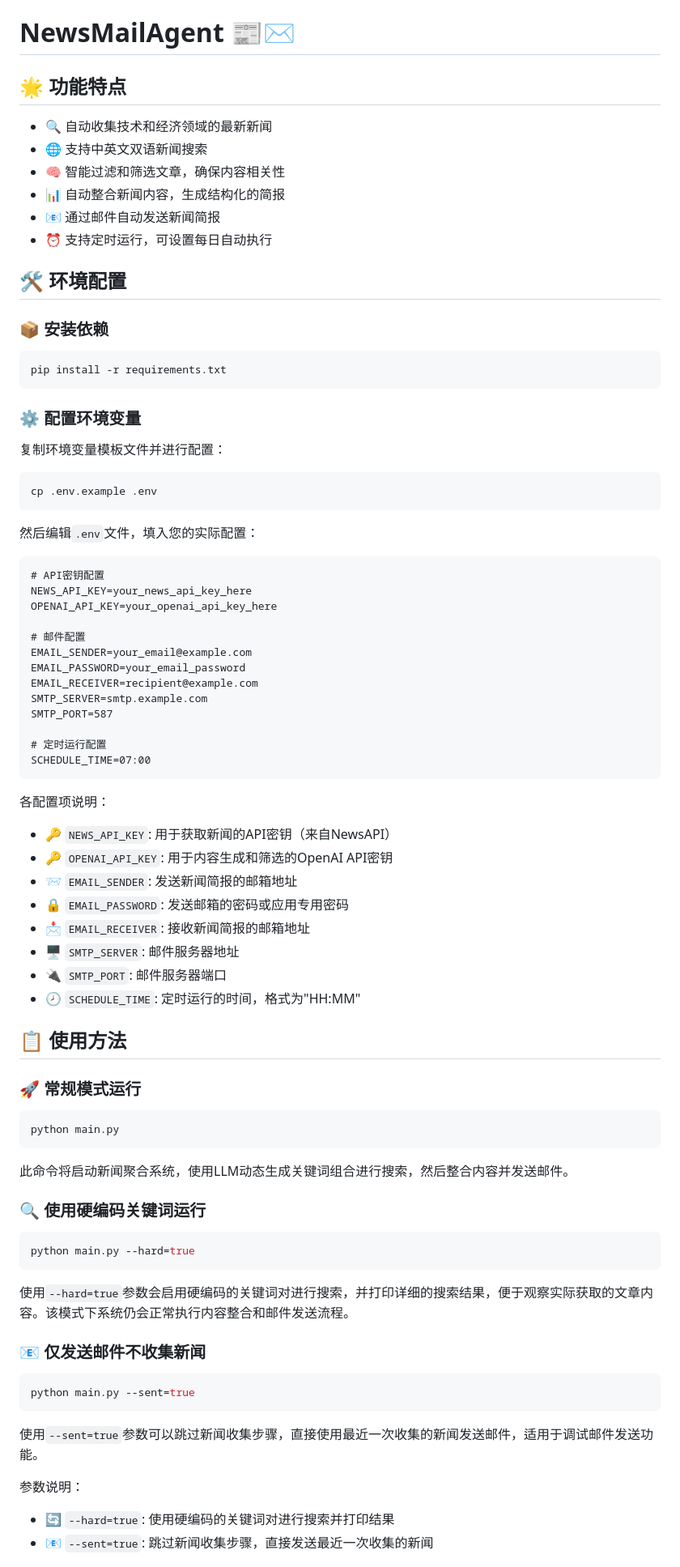
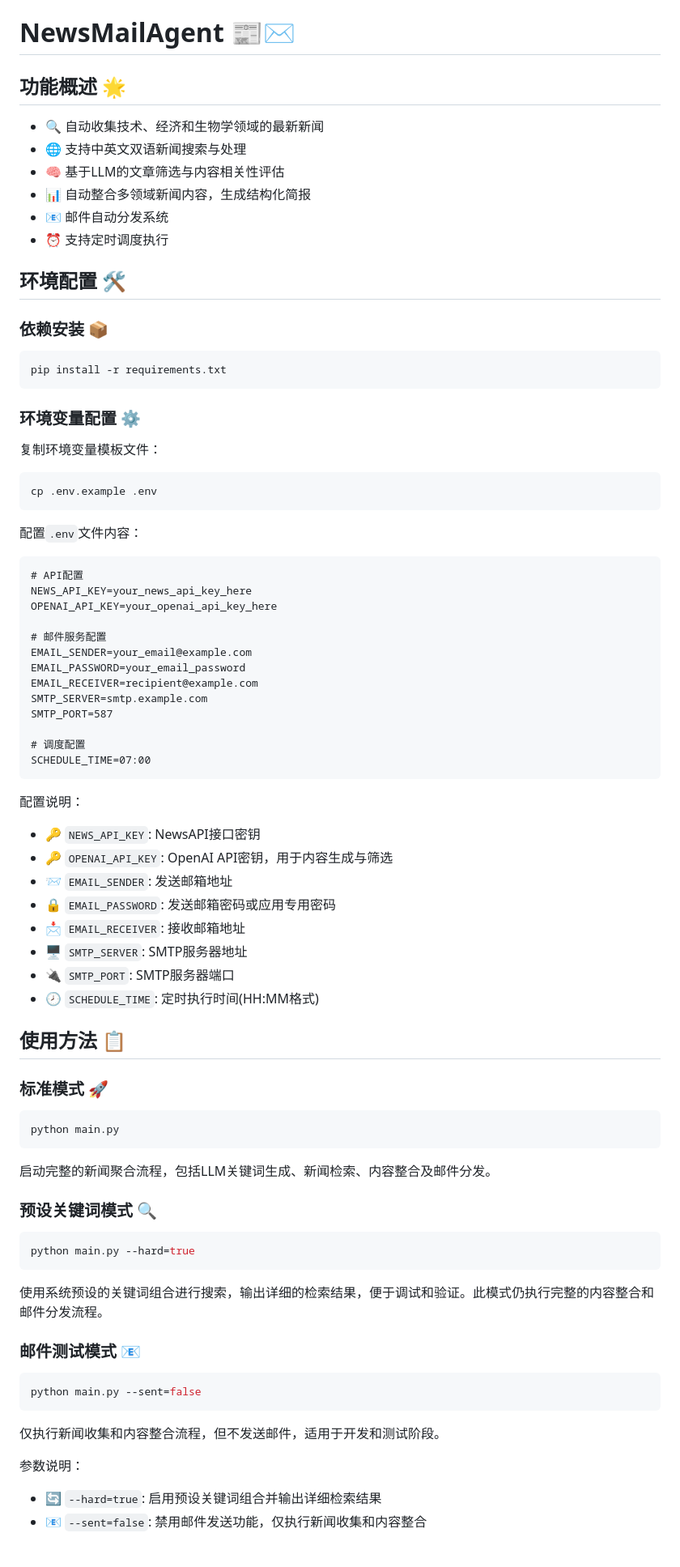
Before and after one commit to xixiwenxuanhe/autonews-agent, a Markdown page: README.md, the part around one of its changes. Shown at 81% size. Rendered like a GitHub page.

````diff
--- a/README.md
+++ b/README.md
@@ -1,86 +1,85 @@
 # NewsMailAgent 📰✉️
 
-## 🌟 功能特点
+## 功能概述 🌟
 
-- 🔍 自动收集技术和经济领域的最新新闻
-- 🌐 支持中英文双语新闻搜索
-- 🧠 智能过滤和筛选文章，确保内容相关性
-- 📊 自动整合新闻内容，生成结构化的简报
-- 📧 通过邮件自动发送新闻简报
-- ⏰ 支持定时运行，可设置每日自动执行
+- 🔍 自动收集技术、经济和生物学领域的最新新闻
+- 🌐 支持中英文双语新闻搜索与处理
+- 🧠 基于LLM的文章筛选与内容相关性评估
+- 📊 自动整合多领域新闻内容，生成结构化简报
+- 📧 邮件自动分发系统
+- ⏰ 支持定时调度执行
 
-## 🛠️ 环境配置
+## 环境配置 🛠️
 
-### 📦 安装依赖
+### 依赖安装 📦
 
 ```bash
 pip install -r requirements.txt
 ```
 
-### ⚙️ 配置环境变量
+### 环境变量配置 ⚙️
 
-复制环境变量模板文件并进行配置：
+复制环境变量模板文件：
 
 ```bash
 cp .env.example .env
 ```
 
-然后编辑`.env`文件，填入您的实际配置：
+配置`.env`文件内容：
 
 ```
-# API密钥配置
+# API配置
 NEWS_API_KEY=your_news_api_key_here
 OPENAI_API_KEY=your_openai_api_key_here
 
-# 邮件配置
+# 邮件服务配置
 EMAIL_SENDER=your_email@example.com
 EMAIL_PASSWORD=your_email_password
 EMAIL_RECEIVER=recipient@example.com
 SMTP_SERVER=smtp.example.com
 SMTP_PORT=587
 
-# 定时运行配置
+# 调度配置
 SCHEDULE_TIME=07:00
 ```
 
-各配置项说明：
-- 🔑 `NEWS_API_KEY`: 用于获取新闻的API密钥（来自NewsAPI）
-- 🔑 `OPENAI_API_KEY`: 用于内容生成和筛选的OpenAI API密钥
-- 📨 `EMAIL_SENDER`: 发送新闻简报的邮箱地址
-- 🔒 `EMAIL_PASSWORD`: 发送邮箱的密码或应用专用密码
-- 📩 `EMAIL_RECEIVER`: 接收新闻简报的邮箱地址
-- 🖥️ `SMTP_SERVER`: 邮件服务器地址
-- 🔌 `SMTP_PORT`: 邮件服务器端口
-- 🕗 `SCHEDULE_TIME`: 定时运行的时间，格式为"HH:MM"
+配置说明：
+- 🔑 `NEWS_API_KEY`: NewsAPI接口密钥
+- 🔑 `OPENAI_API_KEY`: OpenAI API密钥，用于内容生成与筛选
+- 📨 `EMAIL_SENDER`: 发送邮箱地址
+- 🔒 `EMAIL_PASSWORD`: 发送邮箱密码或应用专用密码
+- 📩 `EMAIL_RECEIVER`: 接收邮箱地址
+- 🖥️ `SMTP_SERVER`: SMTP服务器地址
+- 🔌 `SMTP_PORT`: SMTP服务器端口
+- 🕗 `SCHEDULE_TIME`: 定时执行时间(HH:MM格式)
 
-## 📋 使用方法
+## 使用方法 📋
 
-### 🚀 常规模式运行
+### 标准模式 🚀
 
 ```bash
 python main.py
 ```
 
-此命令将启动新闻聚合系统，使用LLM动态生成关键词组合进行搜索，然后整合内容并发送邮件。
+启动完整的新闻聚合流程，包括LLM关键词生成、新闻检索、内容整合及邮件分发。
 
-### 🔍 使用硬编码关键词运行
+### 预设关键词模式 🔍
 
 ```bash
 python main.py --hard=true
 ```
 
-使用`--hard=true`参数会启用硬编码的关键词对进行搜索，并打印详细的搜索结果，便于观察实际获取的文章内容。该模式下系统仍会正常执行内容整合和邮件发送流程。
+使用系统预设的关键词组合进行搜索，输出详细的检索结果，便于调试和验证。此模式仍执行完整的内容整合和邮件分发流程。
 
-### 📧 仅发送邮件不收集新闻
+### 邮件测试模式 📧
 
 ```bash
-python main.py --sent=true
+python main.py --sent=false
 ```
 
-使用`--sent=true`参数可以跳过新闻收集步骤，直接使用最近一次收集的新闻发送邮件，适用于调试邮件发送功能。
-
+仅执行新闻收集和内容整合流程，但不发送邮件，适用于开发和测试阶段。
 
 参数说明：
-- 🔄 `--hard=true`: 使用硬编码的关键词对进行搜索并打印结果
-- 📧 `--sent=true`: 跳过新闻收集步骤，直接发送最近一次收集的新闻
+- 🔄 `--hard=true`: 启用预设关键词组合并输出详细检索结果
+- 📧 `--sent=false`: 禁用邮件发送功能，仅执行新闻收集和内容整合
 
````
Also changed, not shown: other parts of README.md (+41 -17 lines).
